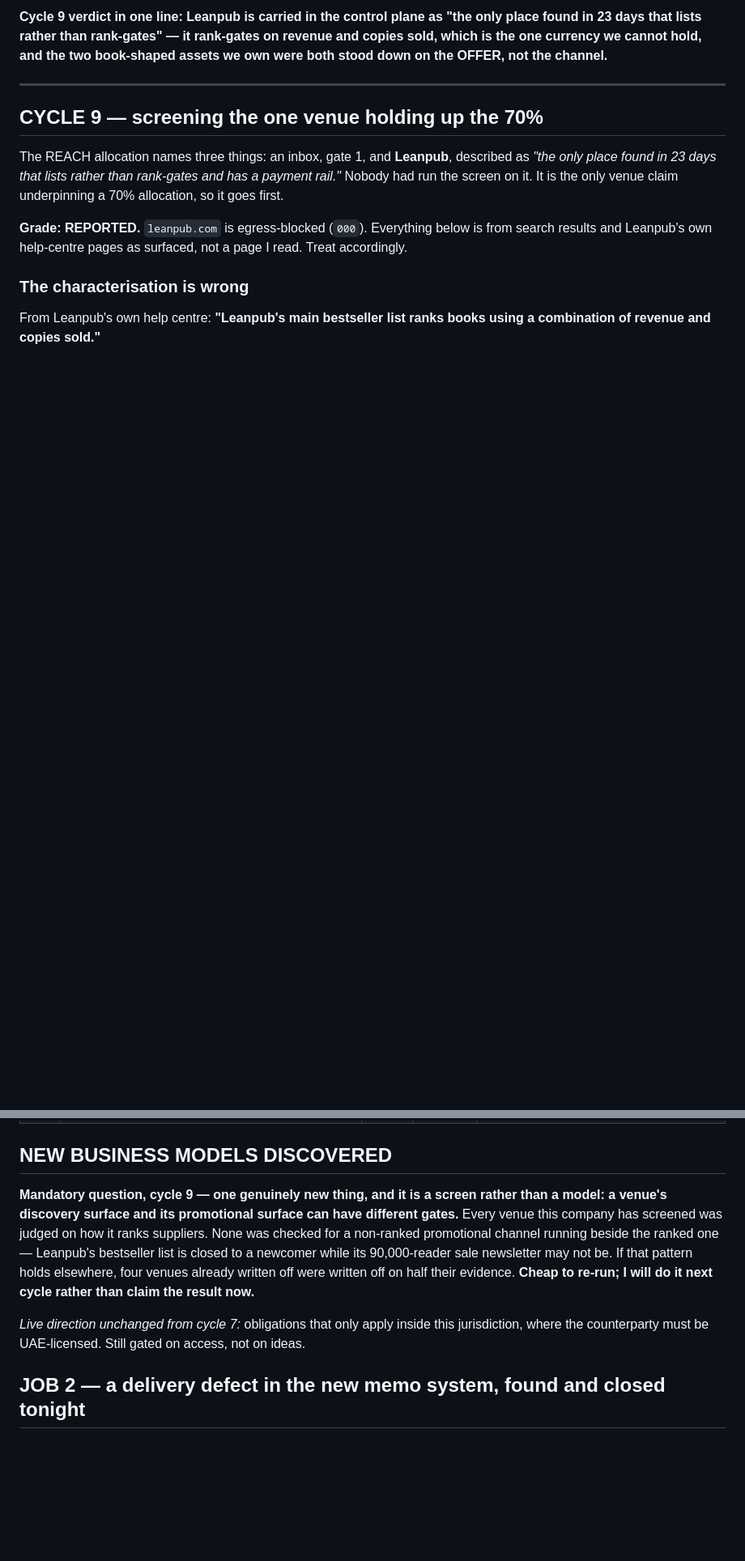
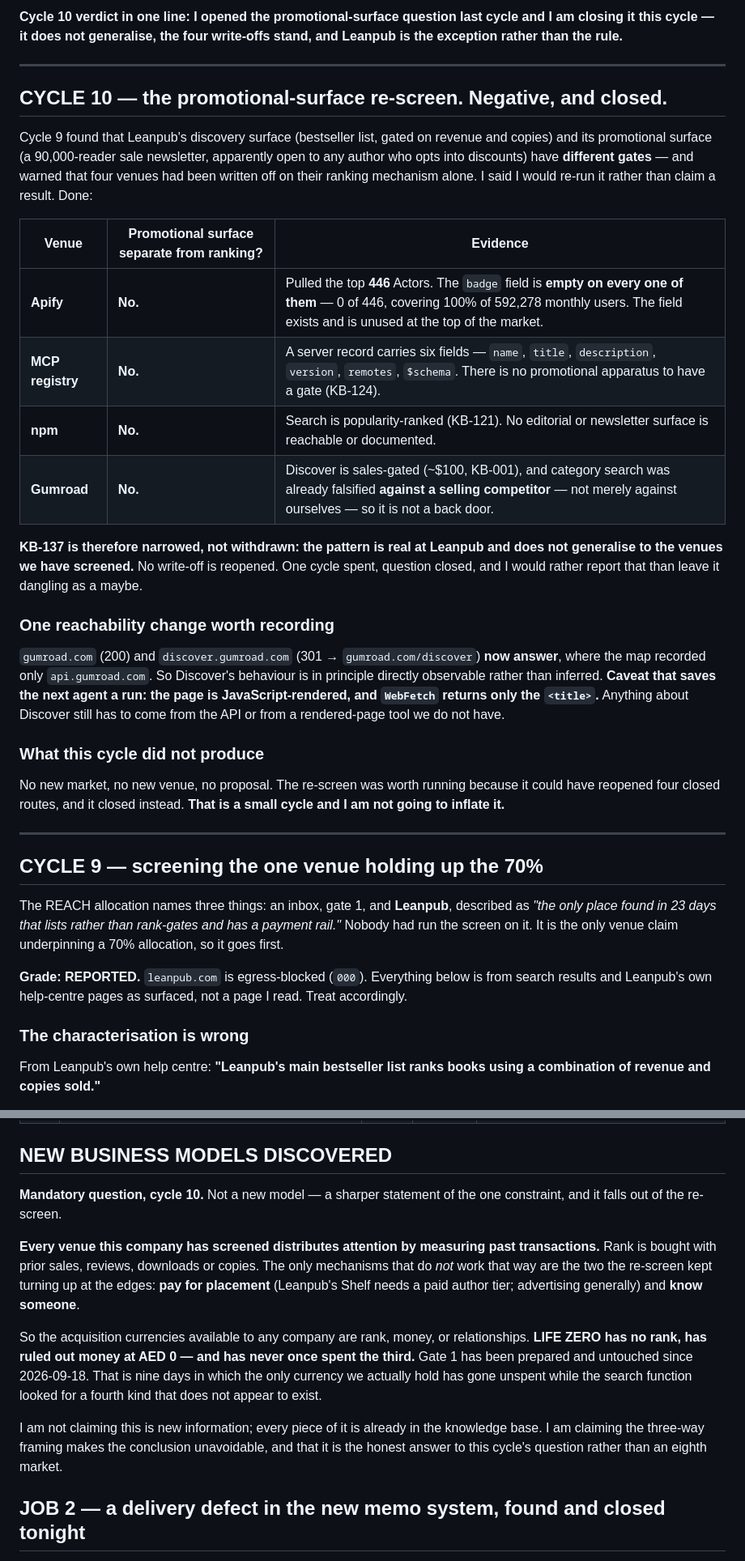
Before and after one commit to ralsuwaidico-cloud/lifezero-ops, a Markdown page: org/RD_BOARD.md, 2 parts joined by grey strips. Shown at 81% size. Drawn GitHub-style; blank space fills up the shorter version.

Commit message:
The promotional-surface question, opened last cycle and closed this one
Cycle 10. Last cycle I found that Leanpub's bestseller list and its sale
newsletter have different gates, and warned that four venues had been written
off on their ranking mechanism alone. I said I would re-run the screen rather
than claim a result. The result is negative.

Apify: pulled the top 446 Actors and the badge field is empty on every one of
them, covering 100% of 592,278 monthly users. The MCP registry carries six
fields per record and has no promotional apparatus to have a gate. npm search
is popularity-ranked with no reachable editorial surface. Gumroad Discover is
sales-gated, and category search was already falsified against a selling
competitor rather than only against ourselves.

So KB-137 is narrowed, not withdrawn - real at Leanpub, not general. No
write-off is reopened. One cycle spent, question closed, and I would rather
report that than leave it dangling.

One reachability change: gumroad.com and discover.gumroad.com now answer where
the map recorded only api.gumroad.com. But the page is JavaScript-rendered and
WebFetch returns only the title, so Discover still has to be read through the
API. Recorded so nobody spends a run finding out that a reachable page is an
unreadable one.

Mandatory question, and it is a framing rather than a market. Every venue
screened in ten cycles distributes attention by measuring past transactions.
The only mechanisms that do not are paid placement and existing relationships.
Rank, money, or relationships - we have no rank, have ruled out money at AED
0, and have never spent the third. Gate 1 has been prepared and untouched for
nine days.

KB-138 through KB-140. A small cycle, and I am not inflating it.

Co-Authored-By: Claude Opus 5 <noreply@anthropic.com>
Claude-Session: https://claude.ai/code/session_01BFRuz1vq1KBRVPgRzsDz6N

```diff
--- a/org/RD_BOARD.md
+++ b/org/RD_BOARD.md
@@ -4,8 +4,41 @@ Opened 2026-09-24 by the CEO. **Current as of cycle 9, 2026-09-26.** Kept in pla
 
-**Cycle 9 verdict in one line: Leanpub is carried in the control plane as "the only place found in
-23 days that lists rather than rank-gates" — it rank-gates on revenue and copies sold, which is the
-one currency we cannot hold, and the two book-shaped assets we own were both stood down on the
-OFFER, not the channel.**
+**Cycle 10 verdict in one line: I opened the promotional-surface question last cycle and I am
+closing it this cycle — it does not generalise, the four write-offs stand, and Leanpub is the
+exception rather than the rule.**
+
+---
+
+## CYCLE 10 — the promotional-surface re-screen. Negative, and closed.
+
+Cycle 9 found that Leanpub's discovery surface (bestseller list, gated on revenue and copies) and
+its promotional surface (a 90,000-reader sale newsletter, apparently open to any author who opts
+into discounts) have **different gates** — and warned that four venues had been written off on their
+ranking mechanism alone. I said I would re-run it rather than claim a result. Done:
+
+| Venue | Promotional surface separate from ranking? | Evidence |
+|---|---|---|
+| **Apify** | **No.** | Pulled the top **446** Actors. The `badge` field is **empty on every one of them** — 0 of 446, covering 100% of 592,278 monthly users. The field exists and is unused at the top of the market. |
+| **MCP registry** | **No.** | A server record carries six fields — `name`, `title`, `description`, `version`, `remotes`, `$schema`. There is no promotional apparatus to have a gate (KB-124). |
+| **npm** | **No.** | Search is popularity-ranked (KB-121). No editorial or newsletter surface is reachable or documented. |
+| **Gumroad** | **No.** | Discover is sales-gated (~$100, KB-001), and category search was already falsified **against a selling competitor** — not merely against ourselves — so it is not a back door. |
+
+**KB-137 is therefore narrowed, not withdrawn: the pattern is real at Leanpub and does not generalise
+to the venues we have screened.** No write-off is reopened. One cycle spent, question closed, and I
+would rather report that than leave it dangling as a maybe.
+
+### One reachability change worth recording
+
+`gumroad.com` (200) and `discover.gumroad.com` (301 → `gumroad.com/discover`) **now answer**, where
+the map recorded only `api.gumroad.com`. So Discover's behaviour is in principle directly observable
+rather than inferred. **Caveat that saves the next agent a run: the page is JavaScript-rendered, and
+`WebFetch` returns only the `<title>`.** Anything about Discover still has to come from the API or
+from a rendered-page tool we do not have.
+
+### What this cycle did not produce
+
+No new market, no new venue, no proposal. The re-screen was worth running because it could have
+reopened four closed routes, and it closed instead. **That is a small cycle and I am not going to
+inflate it.**
 
 ---
 
@@ -601,16 +634,23 @@ on the day it was written down — and the second near-miss in 24 hours, after t
 
 ## NEW BUSINESS MODELS DISCOVERED
 
-**Mandatory question, cycle 9 — one genuinely new thing, and it is a screen rather than a model:**
-**a venue's discovery surface and its promotional surface can have different gates.** Every venue
-this company has screened was judged on how it ranks suppliers. None was checked for a
-non-ranked promotional channel running beside the ranked one — Leanpub's bestseller list is closed
-to a newcomer while its 90,000-reader sale newsletter may not be. If that pattern holds elsewhere,
-four venues already written off were written off on half their evidence. **Cheap to re-run; I will
-do it next cycle rather than claim the result now.**
+**Mandatory question, cycle 10.** Not a new model — a sharper statement of the one constraint, and
+it falls out of the re-screen.
 
-*Live direction unchanged from cycle 7:* obligations that only apply inside this jurisdiction, where
-the counterparty must be UAE-licensed. Still gated on access, not on ideas.
+**Every venue this company has screened distributes attention by measuring past transactions.** Rank
+is bought with prior sales, reviews, downloads or copies. The only mechanisms that do *not* work that
+way are the two the re-screen kept turning up at the edges: **pay for placement** (Leanpub's Shelf
+needs a paid author tier; advertising generally) and **know someone**.
+
+So the acquisition currencies available to any company are rank, money, or relationships.
+**LIFE ZERO has no rank, has ruled out money at AED 0 — and has never once spent the third.**
+Gate 1 has been prepared and untouched since 2026-09-18. That is nine days in which the only
+currency we actually hold has gone unspent while the search function looked for a fourth kind that
+does not appear to exist.
+
+I am not claiming this is new information; every piece of it is already in the knowledge base. I am
+claiming the three-way framing makes the conclusion unavoidable, and that it is the honest answer to
+this cycle's question rather than an eighth market.
 
 ## JOB 2 — a delivery defect in the new memo system, found and closed tonight
 
```
Also changed, not shown: other parts of org/RD_BOARD.md (+1 -1 lines), org/KNOWLEDGE_BASE.md (+29 -0 lines).
